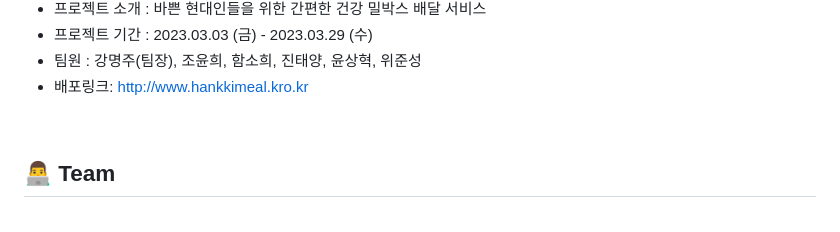
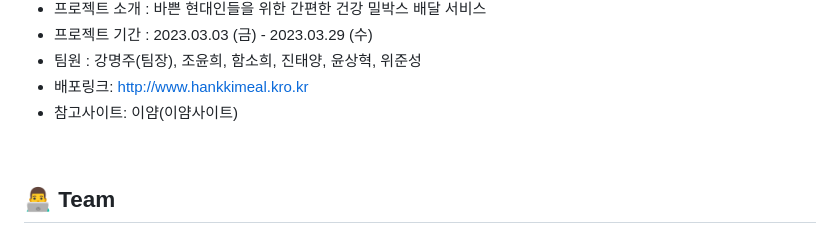
Before and after one commit to codestates-seb/seb42_main_004, a Markdown page: README.md, the part around the change. Drawn GitHub-style.

```diff
--- a/README.md
+++ b/README.md
@@ -6,7 +6,7 @@
 * 프로젝트 기간 : 2023.03.03 (금) - 2023.03.29 (수)
 * 팀원 : 강명주(팀장), 조윤희, 함소희, 진태양, 윤상혁, 위준성
 * 배포링크: http://www.hankkimeal.kro.kr
-
+* 참고사이트: 이얌(이얌사이트)
 
 <br/>
 
```
